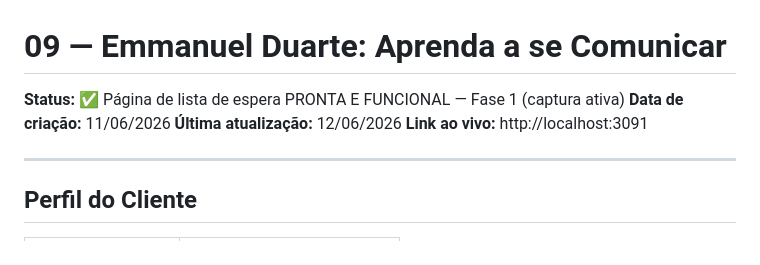
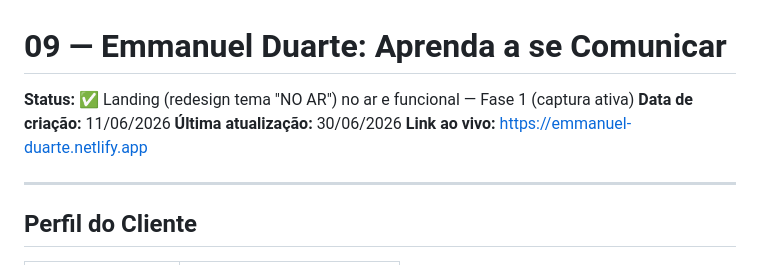
Before and after one commit to renzoacd-source/Emmanuel-Duarte, a Markdown page: README.md, the part around the change. Drawn GitHub-style.

Commit message:
Atualiza README: landing no ar em emmanuel-duarte.netlify.app
Co-Authored-By: Claude Opus 4.8 (1M context) <noreply@anthropic.com>

```diff
--- a/README.md
+++ b/README.md
@@ -1,9 +1,9 @@
 # 09 — Emmanuel Duarte: Aprenda a se Comunicar
 
-**Status:** ✅ Página de lista de espera PRONTA E FUNCIONAL — Fase 1 (captura ativa)
+**Status:** ✅ Landing (redesign tema "NO AR") no ar e funcional — Fase 1 (captura ativa)
 **Data de criação:** 11/06/2026
-**Última atualização:** 12/06/2026
-**Link ao vivo:** http://localhost:3091
+**Última atualização:** 30/06/2026
+**Link ao vivo:** https://emmanuel-duarte.netlify.app
 
 ---
 
```
